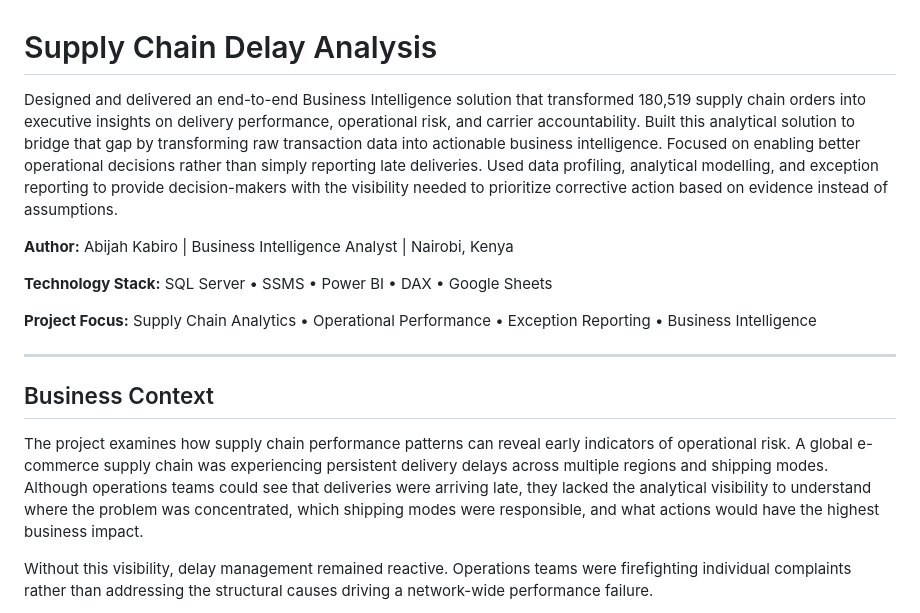
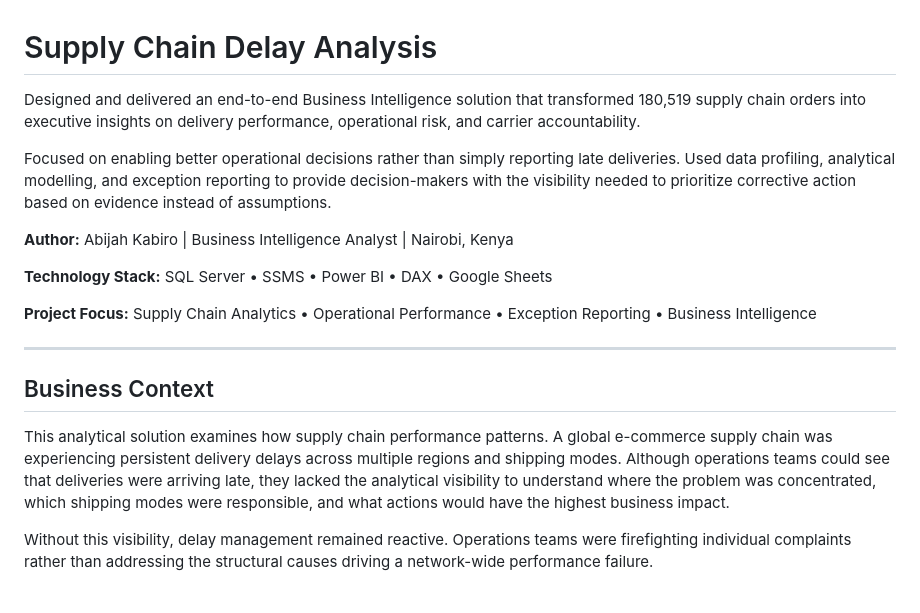
Before and after one commit to Abijahkabiro/Supply_chain_delay_analysis, a Markdown page: README.md, the part around the change. GitHub-like rendering.

Commit message:
make changes

```diff
--- a/README.md
+++ b/README.md
@@ -1,6 +1,7 @@
 # Supply Chain Delay Analysis
 
-Designed and delivered an end-to-end Business Intelligence solution that transformed 180,519 supply chain orders into executive insights on delivery performance, operational risk, and carrier accountability. Built this analytical solution to bridge that gap by transforming raw transaction data into actionable business intelligence.
+Designed and delivered an end-to-end Business Intelligence solution that transformed 180,519 supply chain orders into executive insights on delivery performance, operational risk, and carrier accountability.
+
 Focused on enabling better operational decisions rather than simply reporting late deliveries. Used data profiling, analytical modelling, and exception reporting to provide decision-makers with the visibility needed to prioritize corrective action based on evidence instead of assumptions.
 
 **Author:** Abijah Kabiro | Business Intelligence Analyst | Nairobi, Kenya
@@ -13,7 +14,7 @@ Focused on enabling better operational decisions rather than simply reporting la
 
 ## Business Context
 
-The project examines how supply chain performance patterns can reveal early indicators of operational risk. A global e-commerce supply chain was experiencing persistent delivery delays across multiple regions and shipping modes. Although operations teams could see that deliveries were arriving late, they lacked the analytical visibility to understand where the problem was concentrated, which shipping modes were responsible, and what actions would have the highest business impact.
+This analytical solution examines how supply chain performance patterns. A global e-commerce supply chain was experiencing persistent delivery delays across multiple regions and shipping modes. Although operations teams could see that deliveries were arriving late, they lacked the analytical visibility to understand where the problem was concentrated, which shipping modes were responsible, and what actions would have the highest business impact.
 
 Without this visibility, delay management remained reactive. Operations teams were firefighting individual complaints rather than addressing the structural causes driving a network-wide performance failure.
 
```
